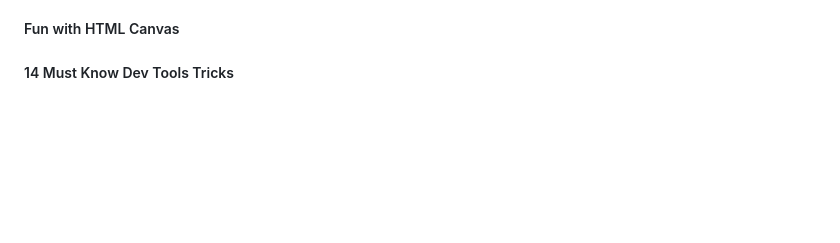
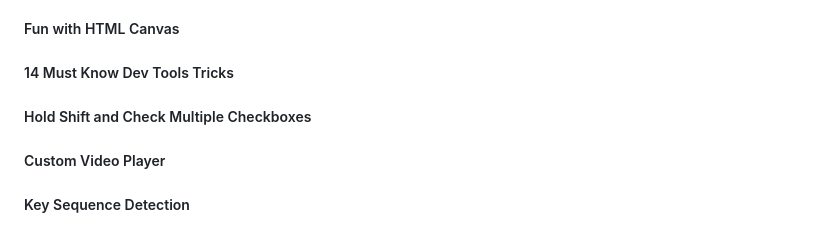
Before and after one commit to HilalKocak/Vanilla-JavaScript-Projects, a Markdown page: README.md, the part around the change. Drawn GitHub-style; blank space fills up the shorter version.

```diff
--- a/README.md
+++ b/README.md
@@ -13,3 +13,6 @@
 ##### Array Cardio Day 2
 ##### Fun with HTML Canvas
 ##### 14 Must Know Dev Tools Tricks
+##### Hold Shift and Check Multiple Checkboxes
+##### Custom Video Player
+##### Key Sequence Detection
```
Also changed, not shown: 12-Key Sequence Detection/README.md (added, +7 -0 lines), 12-Key Sequence Detection/img/cornify.png (added), 1 other file.
